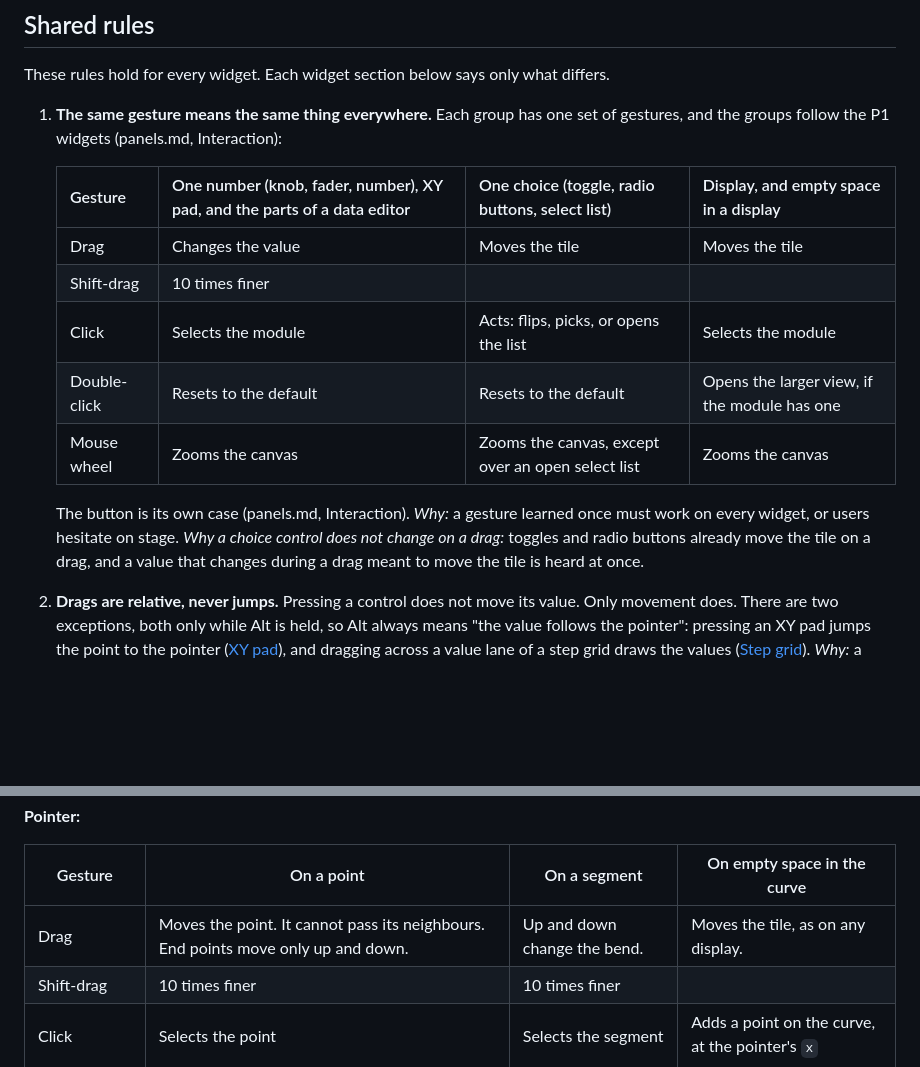
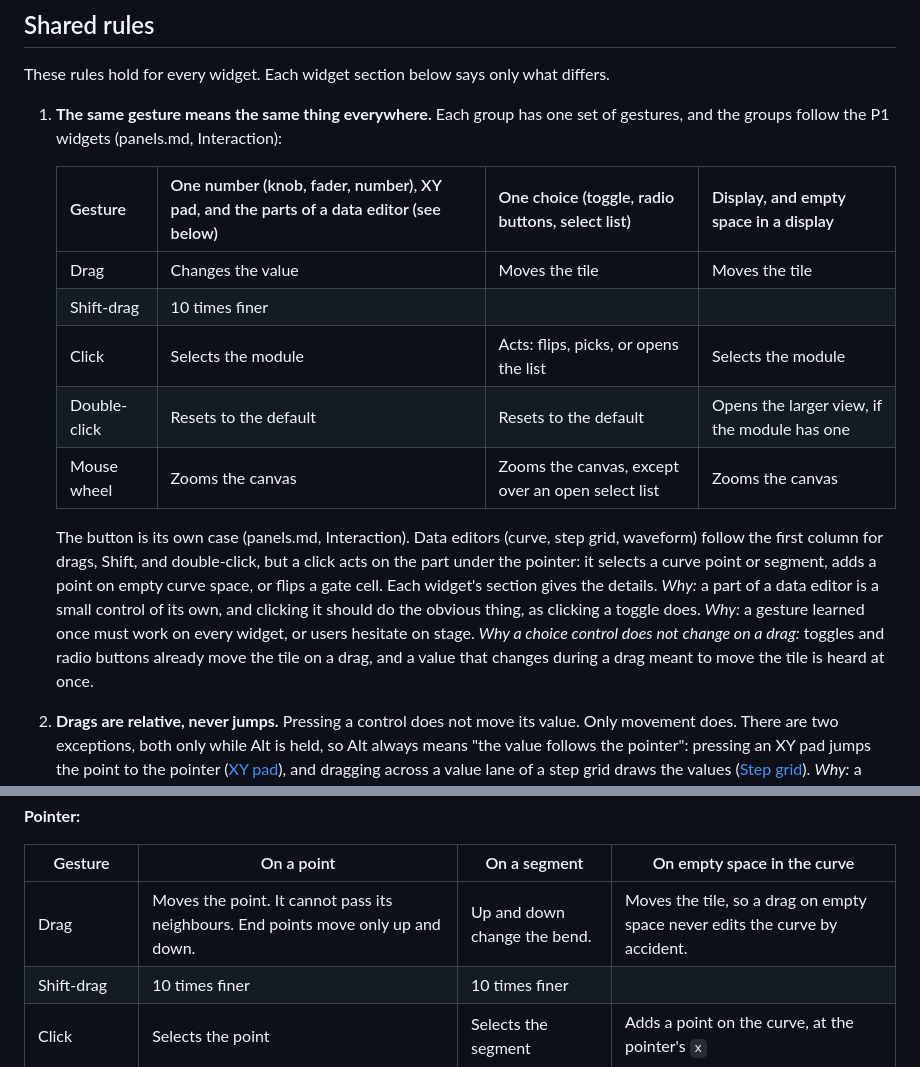
Before and after one commit to Aaqibhafeezkhan/LoomDSP, a Markdown page: docs/design/panel-widgets.md, 2 parts joined by grey strips. GitHub-like rendering; blank space fills up the shorter version.

Commit message:
Docs: fix three inconsistencies in the panel widget and default panel specs (#293)
- Level Meter is left out of the derived-panel check: the derivation
  never makes widgets bound to outputs, and now says so.
- Rule 1 says how a click works on the parts of a data editor.
- A drag on empty curve space no longer calls it a display.

Co-authored-by: Claude Opus 5.5 <noreply@anthropic.com>

```diff
--- a/docs/design/panel-widgets.md
+++ b/docs/design/panel-widgets.md
@@ -86,7 +86,7 @@ These rules hold for every widget. Each widget section below says only what diff
 
 1. **The same gesture means the same thing everywhere.** Each group has one set of gestures, and the groups follow the P1 widgets (panels.md, Interaction):
 
-   | Gesture | One number (knob, fader, number), XY pad, and the parts of a data editor | One choice (toggle, radio buttons, select list) | Display, and empty space in a display |
+   | Gesture | One number (knob, fader, number), XY pad, and the parts of a data editor (see below) | One choice (toggle, radio buttons, select list) | Display, and empty space in a display |
    |---|---|---|---|
    | Drag | Changes the value | Moves the tile | Moves the tile |
    | Shift-drag | 10 times finer | | |
@@ -94,7 +94,7 @@ These rules hold for every widget. Each widget section below says only what diff
    | Double-click | Resets to the default | Resets to the default | Opens the larger view, if the module has one |
    | Mouse wheel | Zooms the canvas | Zooms the canvas, except over an open select list | Zooms the canvas |
 
-   The button is its own case (panels.md, Interaction). *Why:* a gesture learned once must work on every widget, or users hesitate on stage. *Why a choice control does not change on a drag:* toggles and radio buttons already move the tile on a drag, and a value that changes during a drag meant to move the tile is heard at once.
+   The button is its own case (panels.md, Interaction). Data editors (curve, step grid, waveform) follow the first column for drags, Shift, and double-click, but a click acts on the part under the pointer: it selects a curve point or segment, adds a point on empty curve space, or flips a gate cell. Each widget's section gives the details. *Why:* a part of a data editor is a small control of its own, and clicking it should do the obvious thing, as clicking a toggle does. *Why:* a gesture learned once must work on every widget, or users hesitate on stage. *Why a choice control does not change on a drag:* toggles and radio buttons already move the tile on a drag, and a value that changes during a drag meant to move the tile is heard at once.
 2. **Drags are relative, never jumps.** Pressing a control does not move its value. Only movement does. There are two exceptions, both only while Alt is held, so Alt always means "the value follows the pointer": pressing an XY pad jumps the point to the pointer ([XY pad](#xy-pad)), and dragging across a value lane of a step grid draws the values ([Step grid](#step-grid)). *Why:* a value that jumps to the pointer is heard at once on stage. *Why one modifier for both:* a user who learns "Alt draws" on one widget knows it on the other.
 3. **Modulation shows the same way for the same kind of value.**
 
@@ -269,7 +269,7 @@ One widget draws and edits every curve: envelope shapes, transfer curves, drawn
 
 | Gesture | On a point | On a segment | On empty space in the curve |
 |---|---|---|---|
-| Drag | Moves the point. It cannot pass its neighbours. End points move only up and down. | Up and down change the bend. | Moves the tile, as on any display. |
+| Drag | Moves the point. It cannot pass its neighbours. End points move only up and down. | Up and down change the bend. | Moves the tile, so a drag on empty space never edits the curve by accident. |
 | Shift-drag | 10 times finer | 10 times finer | |
 | Click | Selects the point | Selects the segment | Adds a point on the curve, at the pointer's `x` |
 | Double-click | Removes the point (not the end points) | Resets the bend to straight | Adds one point, as a click does |
```
Also changed, not shown: docs/design/panels.md (+2 -1 lines).
